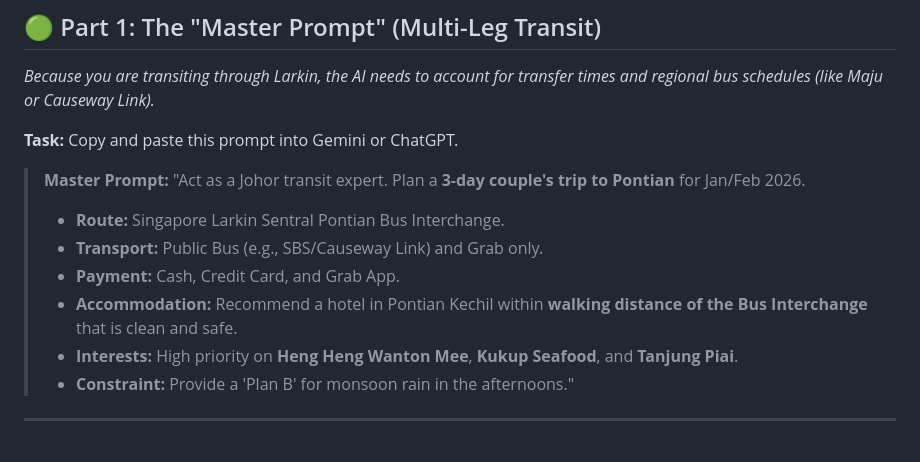
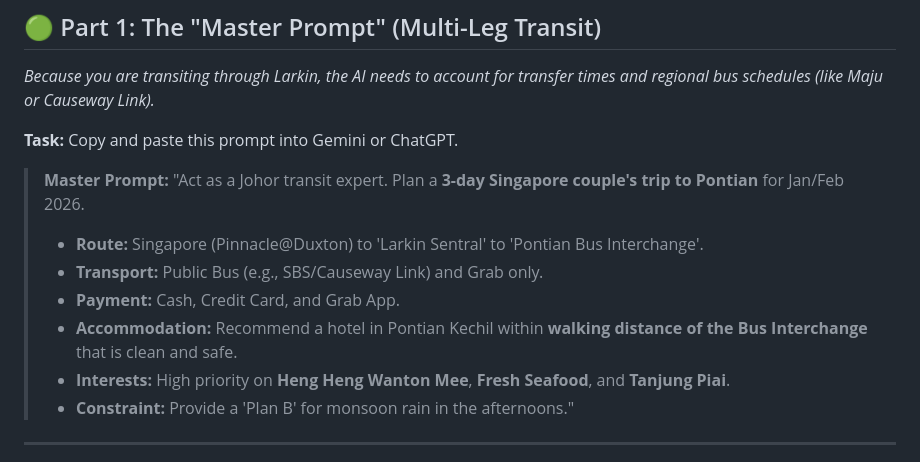
Before and after one commit to seanwhs/AI-for-Everyone---Your-New-Superpower, a Markdown page: labs/Lab4-Plan-a-Trip.md, the part around the change. GitHub-like rendering.

```diff
--- a/labs/Lab4-Plan-a-Trip.md
+++ b/labs/Lab4-Plan-a-Trip.md
@@ -15,12 +15,12 @@
 **Task:** Copy and paste this prompt into Gemini or ChatGPT.
 
 > **Master Prompt:**
-> "Act as a Johor transit expert. Plan a **3-day couple's trip to Pontian** for Jan/Feb 2026.
-> * **Route:** Singapore  Larkin Sentral  Pontian Bus Interchange.
+> "Act as a Johor transit expert. Plan a **3-day Singapore couple's trip to Pontian** for Jan/Feb 2026.
+> * **Route:** Singapore (Pinnacle@Duxton) to 'Larkin Sentral' to  'Pontian Bus Interchange'.
 > * **Transport:** Public Bus (e.g., SBS/Causeway Link) and Grab only.
 > * **Payment:** Cash, Credit Card, and Grab App.
 > * **Accommodation:** Recommend a hotel in Pontian Kechil within **walking distance of the Bus Interchange** that is clean and safe.
-> * **Interests:** High priority on **Heng Heng Wanton Mee**, **Kukup Seafood**, and **Tanjung Piai**.
+> * **Interests:** High priority on **Heng Heng Wanton Mee**, **Fresh Seafood**, and **Tanjung Piai**.
 > * **Constraint:** Provide a 'Plan B' for monsoon rain in the afternoons."
 >
 >
```
